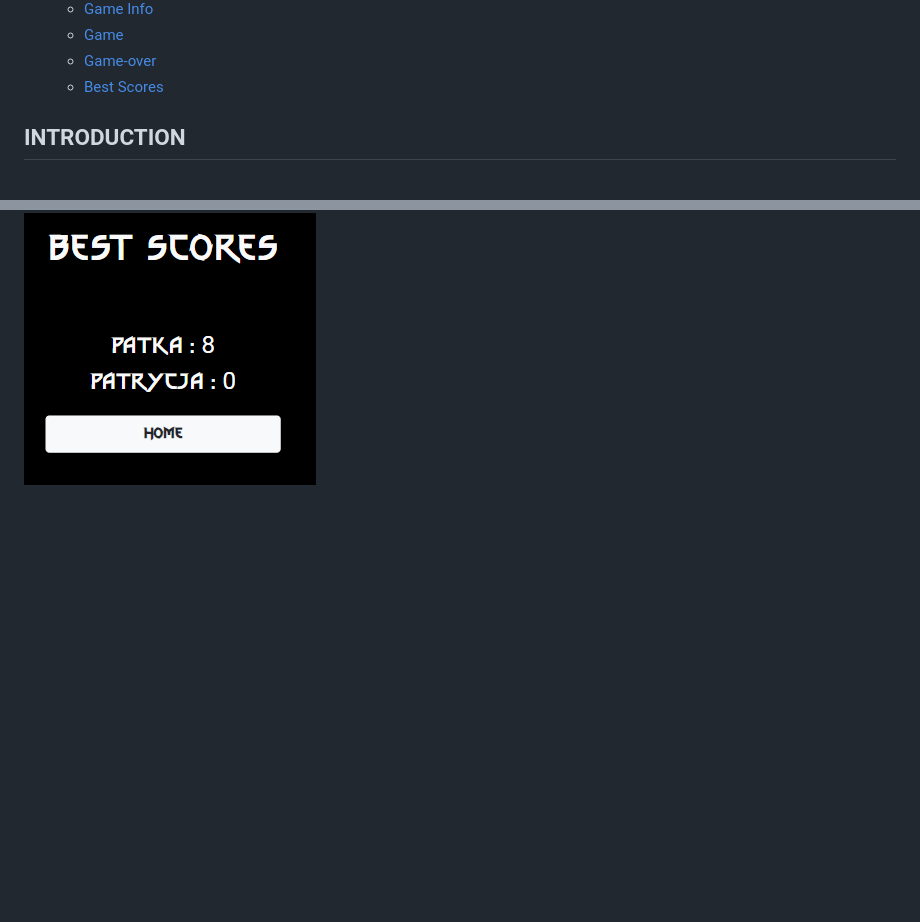
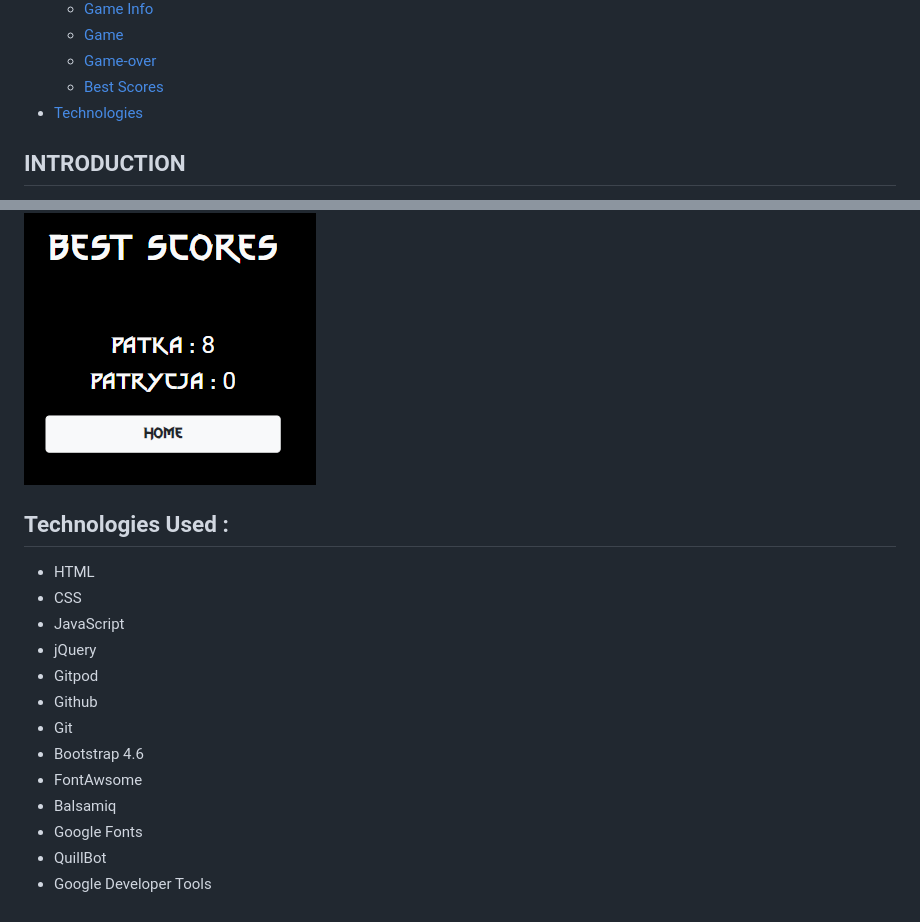
Before and after one commit to PatrycjaBlaszkowska/gwent-memory-game, a Markdown page: README.md, 2 parts joined by grey strips. GitHub-like rendering; blank space fills up the shorter version.

Commit message:
Added used technologies to the README.md.

```diff
--- a/README.md
+++ b/README.md
@@ -29,6 +29,7 @@
     - [Game](#game-section)
     - [Game-over](#game-over-screen)
     - [Best Scores](#best-scores-section)
+- [Technologies](#technologies-used)
 
 ## INTRODUCTION
 
@@ -291,3 +292,19 @@ All buttons are fully responsive and working with no issues.
 - The best scores section allows the player to see scores he/she saved.
 
 ![Best scores](./docs/images/best-scores.PNG)
+
+## Technologies Used :
+
+- HTML
+- CSS
+- JavaScript
+- jQuery
+- Gitpod
+- Github
+- Git
+- Bootstrap 4.6
+- FontAwsome
+- Balsamiq
+- Google Fonts
+- QuillBot
+- Google Developer Tools
```
